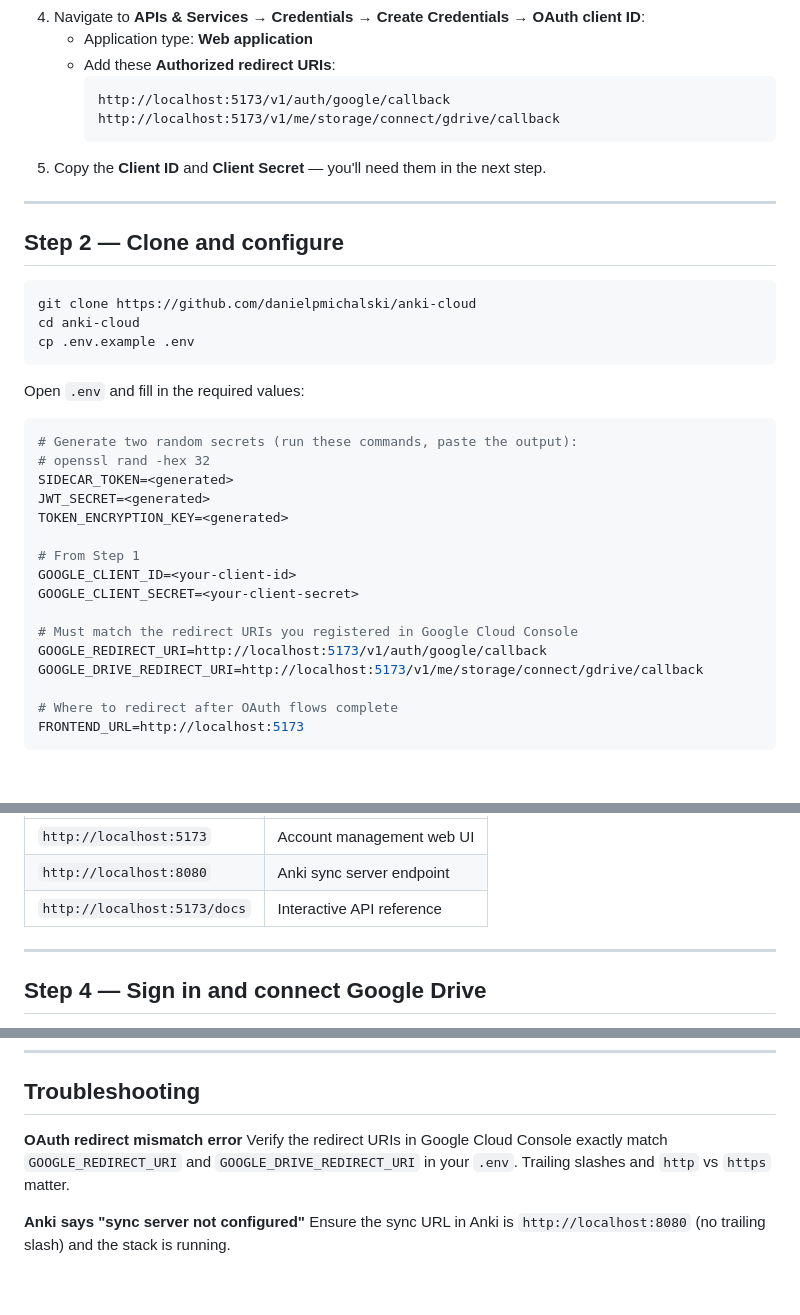
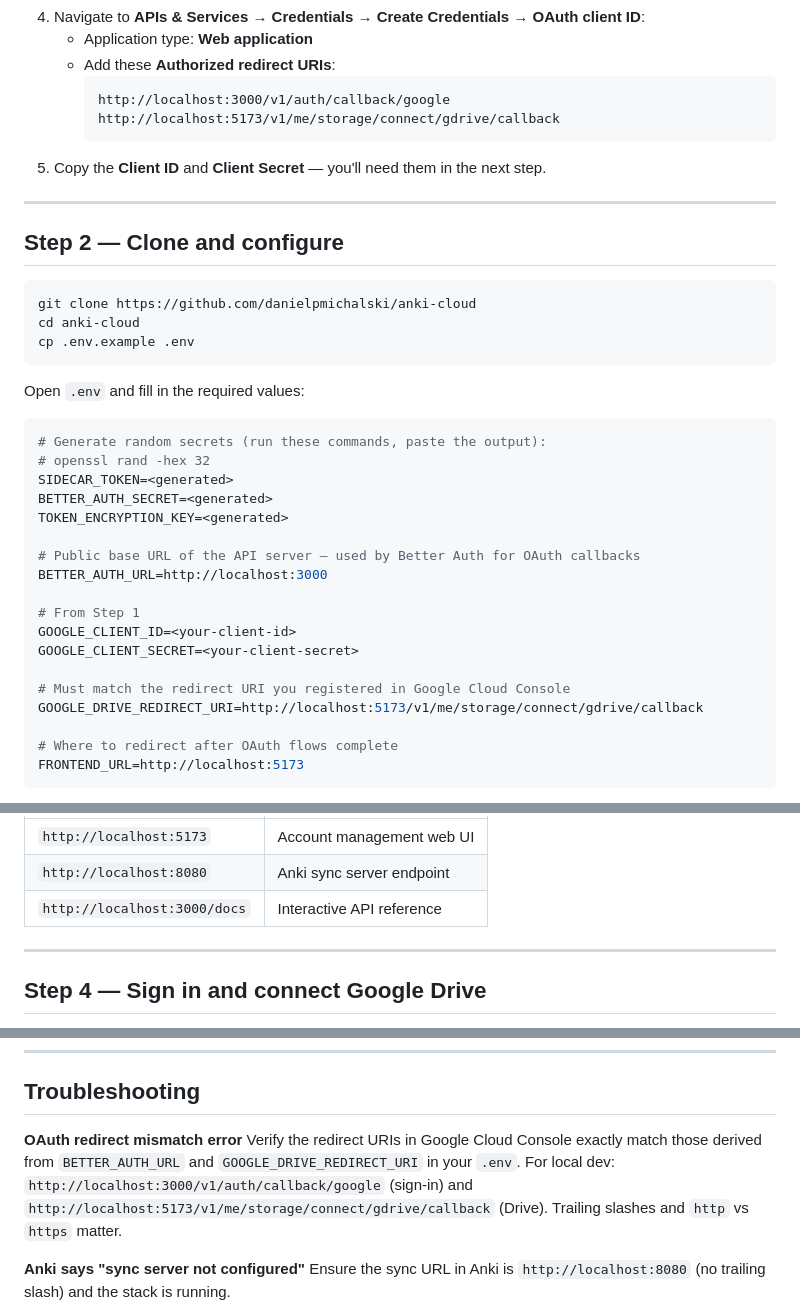
Before and after one commit to danielpmichalski/anki-cloud, a Markdown page: docs/SELF_HOSTING.md, 3 parts joined by grey strips. Drawn GitHub-style; blank space fills up the shorter version.

Commit message:
docs(self-hosting): update OAuth redirect URIs and `.env` configuration for Better Auth integration

````diff
--- a/docs/SELF_HOSTING.md
+++ b/docs/SELF_HOSTING.md
@@ -29,7 +29,7 @@ You need a Google OAuth 2.0 app to handle sign-in and Google Drive access.
     - Application type: **Web application**
     - Add these **Authorized redirect URIs**:
       ```
-      http://localhost:5173/v1/auth/google/callback
+      http://localhost:3000/v1/auth/callback/google
       http://localhost:5173/v1/me/storage/connect/gdrive/callback
       ```
 5. Copy the **Client ID** and **Client Secret** — you'll need them in the next step.
@@ -47,18 +47,20 @@ cp .env.example .env
 Open `.env` and fill in the required values:
 
 ```bash
-# Generate two random secrets (run these commands, paste the output):
+# Generate random secrets (run these commands, paste the output):
 # openssl rand -hex 32
 SIDECAR_TOKEN=<generated>
-JWT_SECRET=<generated>
+BETTER_AUTH_SECRET=<generated>
 TOKEN_ENCRYPTION_KEY=<generated>
+
+# Public base URL of the API server — used by Better Auth for OAuth callbacks
+BETTER_AUTH_URL=http://localhost:3000
 
 # From Step 1
 GOOGLE_CLIENT_ID=<your-client-id>
 GOOGLE_CLIENT_SECRET=<your-client-secret>
 
-# Must match the redirect URIs you registered in Google Cloud Console
-GOOGLE_REDIRECT_URI=http://localhost:5173/v1/auth/google/callback
+# Must match the redirect URI you registered in Google Cloud Console
 GOOGLE_DRIVE_REDIRECT_URI=http://localhost:5173/v1/me/storage/connect/gdrive/callback
 
 # Where to redirect after OAuth flows complete
@@ -83,7 +85,7 @@ Once running:
 |------------------------------|---------------------------|
 | `http://localhost:5173`      | Account management web UI |
 | `http://localhost:8080`      | Anki sync server endpoint |
-| `http://localhost:5173/docs` | Interactive API reference |
+| `http://localhost:3000/docs` | Interactive API reference |
 
 ---
 
@@ -134,7 +136,8 @@ docker compose -f docker-compose.yml -f docker-compose.cloud.yml up
 ## Troubleshooting
 
 **OAuth redirect mismatch error**
-Verify the redirect URIs in Google Cloud Console exactly match `GOOGLE_REDIRECT_URI` and `GOOGLE_DRIVE_REDIRECT_URI` in your `.env`. Trailing slashes and `http` vs `https` matter.
+Verify the redirect URIs in Google Cloud Console exactly match those derived from `BETTER_AUTH_URL` and `GOOGLE_DRIVE_REDIRECT_URI` in your `.env`. For local dev: `http://localhost:3000/v1/auth/callback/google` (sign-in)
+and `http://localhost:5173/v1/me/storage/connect/gdrive/callback` (Drive). Trailing slashes and `http` vs `https` matter.
 
 **Anki says "sync server not configured"**
 Ensure the sync URL in Anki is `http://localhost:8080` (no trailing slash) and the stack is running.
````
